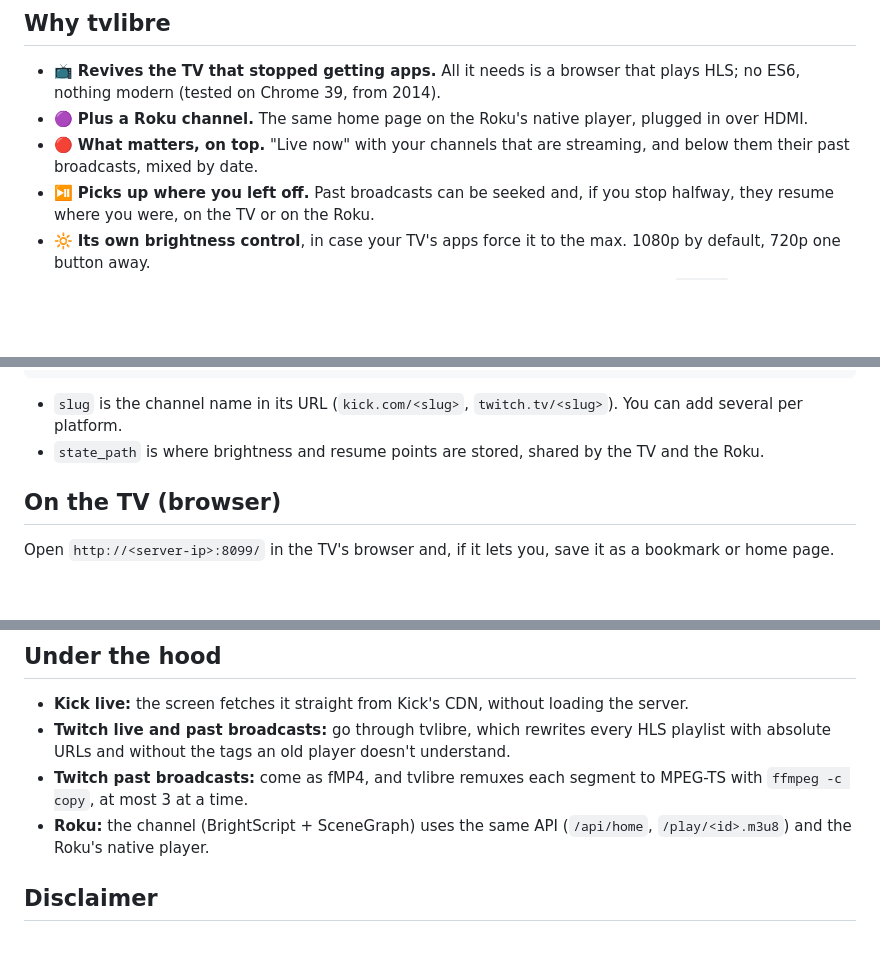
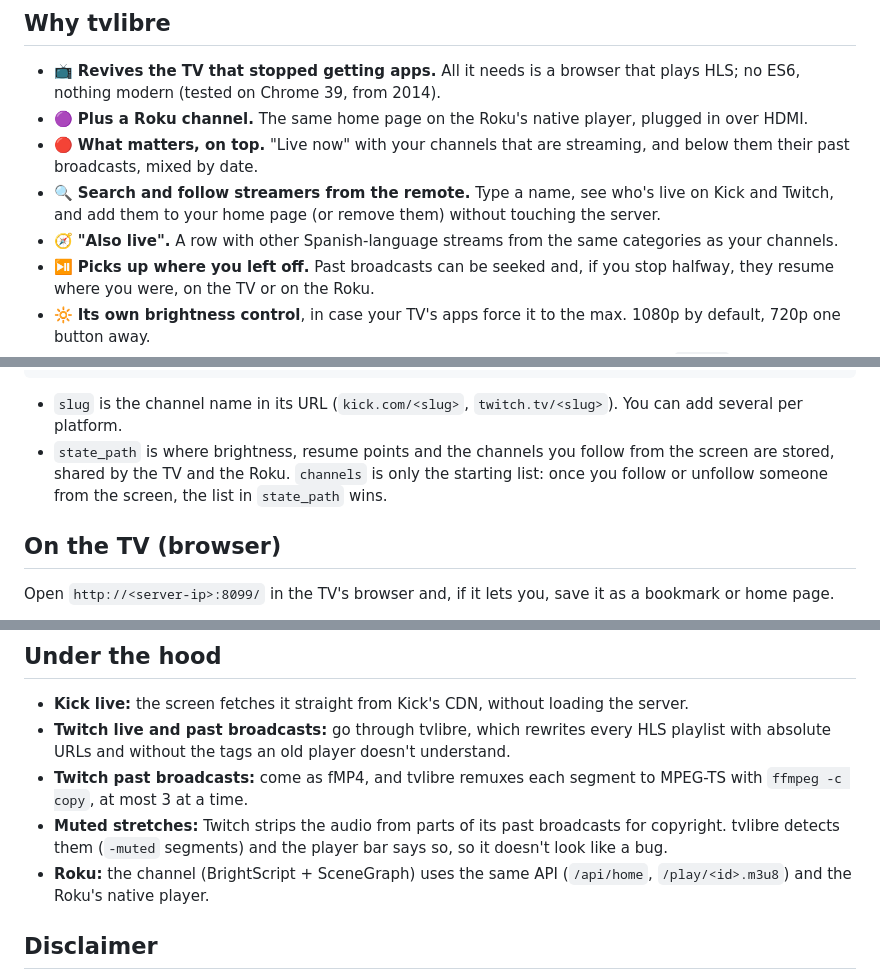
Before and after one commit to Jdrg4/tvlibre, a Markdown page: README.md, 3 parts joined by grey strips. Drawn GitHub-style; blank space fills up the shorter version.

```diff
--- a/README.md
+++ b/README.md
@@ -33,6 +33,9 @@ at home talks to Kick and Twitch, adapts the video, and hands the screen a remot
 - 🟣 **Plus a Roku channel.** The same home page on the Roku's native player, plugged in over HDMI.
 - 🔴 **What matters, on top.** "Live now" with your channels that are streaming, and below them their past
   broadcasts, mixed by date.
+- 🔍 **Search and follow streamers from the remote.** Type a name, see who's live on Kick and Twitch, and add
+  them to your home page (or remove them) without touching the server.
+- 🧭 **"Also live".** A row with other Spanish-language streams from the same categories as your channels.
 - ⏯️ **Picks up where you left off.** Past broadcasts can be seeked and, if you stop halfway, they resume
   where you were, on the TV or on the Roku.
 - 🔆 **Its own brightness control**, in case your TV's apps force it to the max. 1080p by default, 720p one
@@ -91,7 +94,9 @@ Just trying it out? Copy `config.example.json` to `config.local.json`, put real
 
 - `slug` is the channel name in its URL (`kick.com/<slug>`, `twitch.tv/<slug>`). You can add several per
   platform.
-- `state_path` is where brightness and resume points are stored, shared by the TV and the Roku.
+- `state_path` is where brightness, resume points and the channels you follow from the screen are stored, shared
+  by the TV and the Roku. `channels` is only the starting list: once you follow or unfollow someone from the
+  screen, the list in `state_path` wins.
 
 ## On the TV (browser)
 
@@ -163,6 +169,8 @@ buttons.
   URLs and without the tags an old player doesn't understand.
 - **Twitch past broadcasts:** come as fMP4, and tvlibre remuxes each segment to MPEG-TS with
   `ffmpeg -c copy`, at most 3 at a time.
+- **Muted stretches:** Twitch strips the audio from parts of its past broadcasts for copyright. tvlibre detects
+  them (`-muted` segments) and the player bar says so, so it doesn't look like a bug.
 - **Roku:** the channel (BrightScript + SceneGraph) uses the same API (`/api/home`, `/play/<id>.m3u8`) and
   the Roku's native player.
 
```
Also changed, not shown: other parts of README.md (+1 -0 lines), CLAUDE.md (+7 -3 lines), README.es.md (+9 -1 lines).
